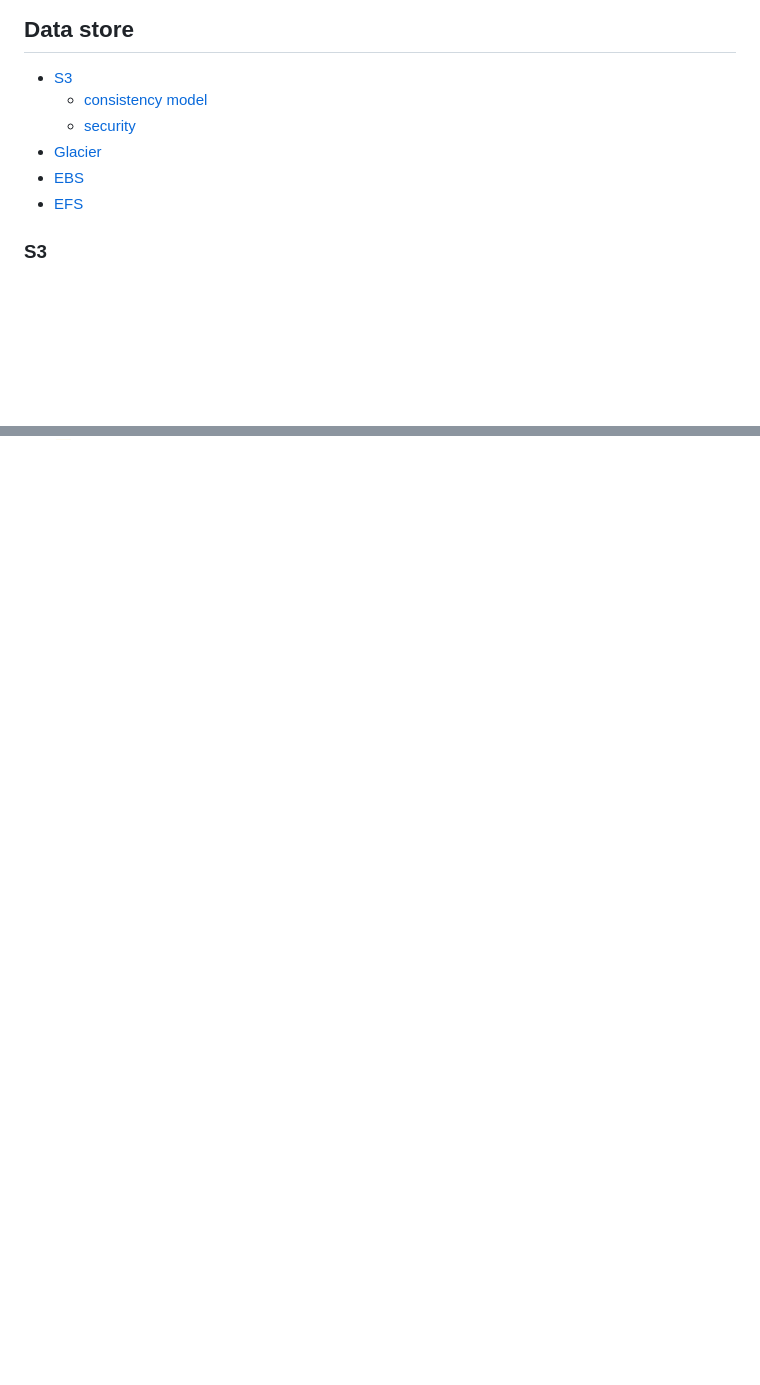
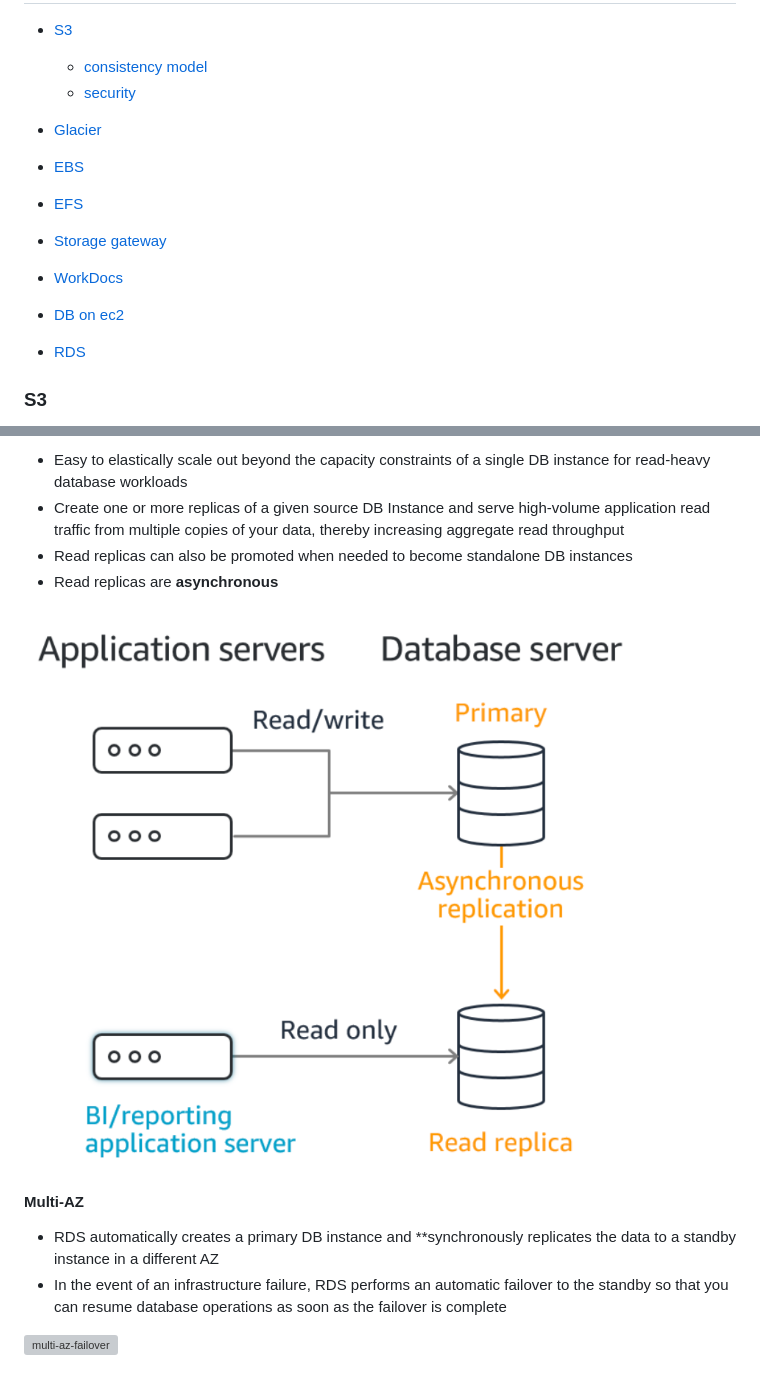
Before and after one commit to DavidHe1127/aws-cert, a Markdown page: solution_architect_pro/data_store.md, 2 parts joined by grey strips. GitHub-like rendering; pictures changed too: solution_architect_pro/read-replication.png (added); blank space fills up the shorter version; grey boxes are pictures that could not be loaded.

```diff
--- a/solution_architect_pro/data_store.md
+++ b/solution_architect_pro/data_store.md
@@ -6,6 +6,11 @@
 - [Glacier](#glacier)
 - [EBS](#ebs)
 - [EFS](#efs)
+- [Storage gateway](#storage-gateway)
+- [WorkDocs](#workdocs)
+
+- [DB on ec2](#db-on-ec2)
+- [RDS](#rds)
 
 ### S3
 
@@ -84,0 +133,14 @@ Data lifecycle manager allows us to schedule creation/deletion of snapshots for
+- Easy to elastically scale out beyond the capacity constraints of a single DB instance for read-heavy database workloads
+- Create one or more replicas of a given source DB Instance and serve high-volume application read traffic from multiple copies of your data, thereby increasing aggregate read throughput
+- Read replicas can also be promoted when needed to become standalone DB instances
+- Read replicas are **asynchronous**
+
+![read-replication](./read-replication.png)
+
+
+#### Multi-AZ
+
+- RDS automatically creates a primary DB instance and **synchronously replicates the data to a standby instance in a different AZ
+- In the event of an infrastructure failure, RDS performs an automatic failover to the standby so that you can resume database operations as soon as the failover is complete
+
+![multi-az-failover](./rds-multi-az.png)
```
Also changed, not shown: other parts of solution_architect_pro/data_store.md (+43 -0 lines), solution_architect_pro/rds-anti-pattern.png (added), solution_architect_pro/storage-gateway.png (added), 1 other file.
